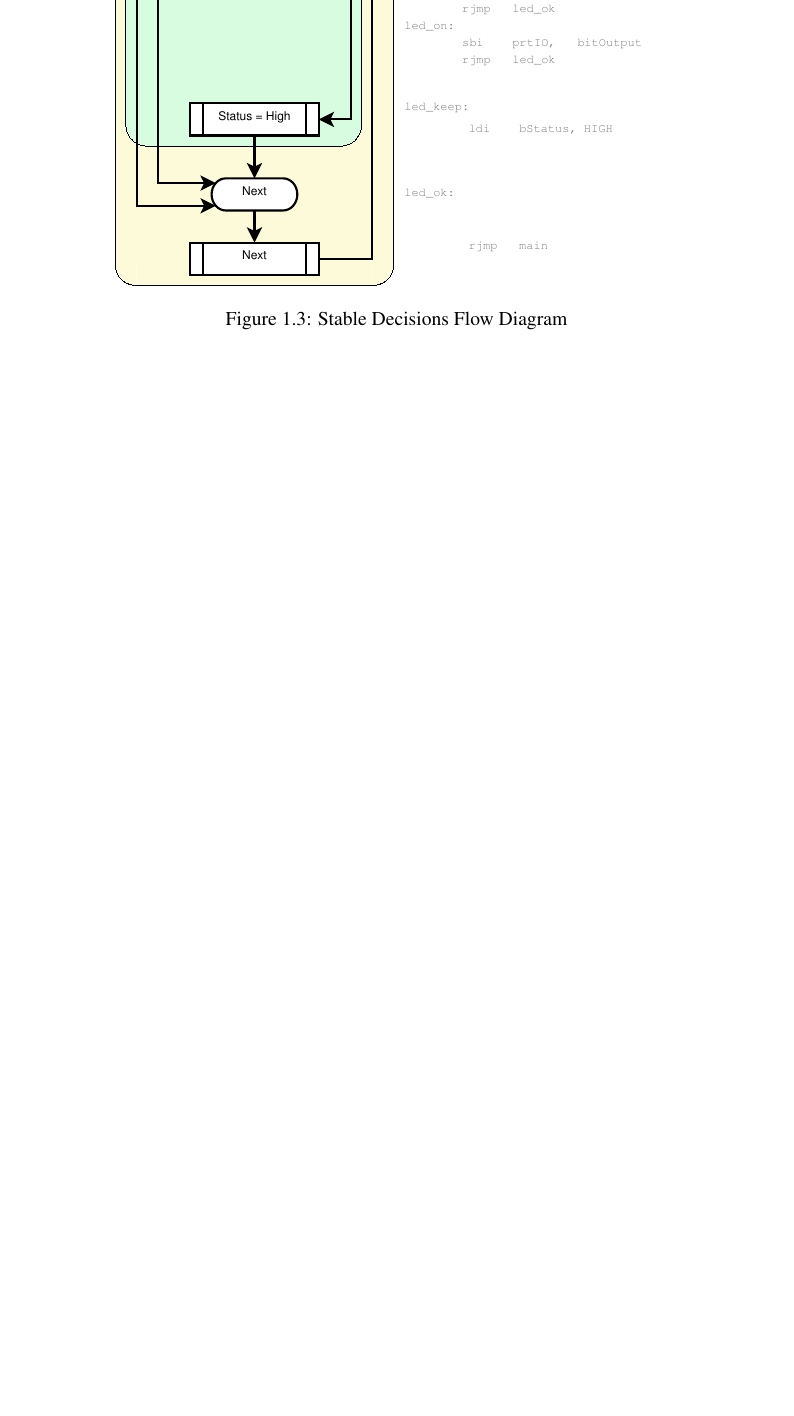
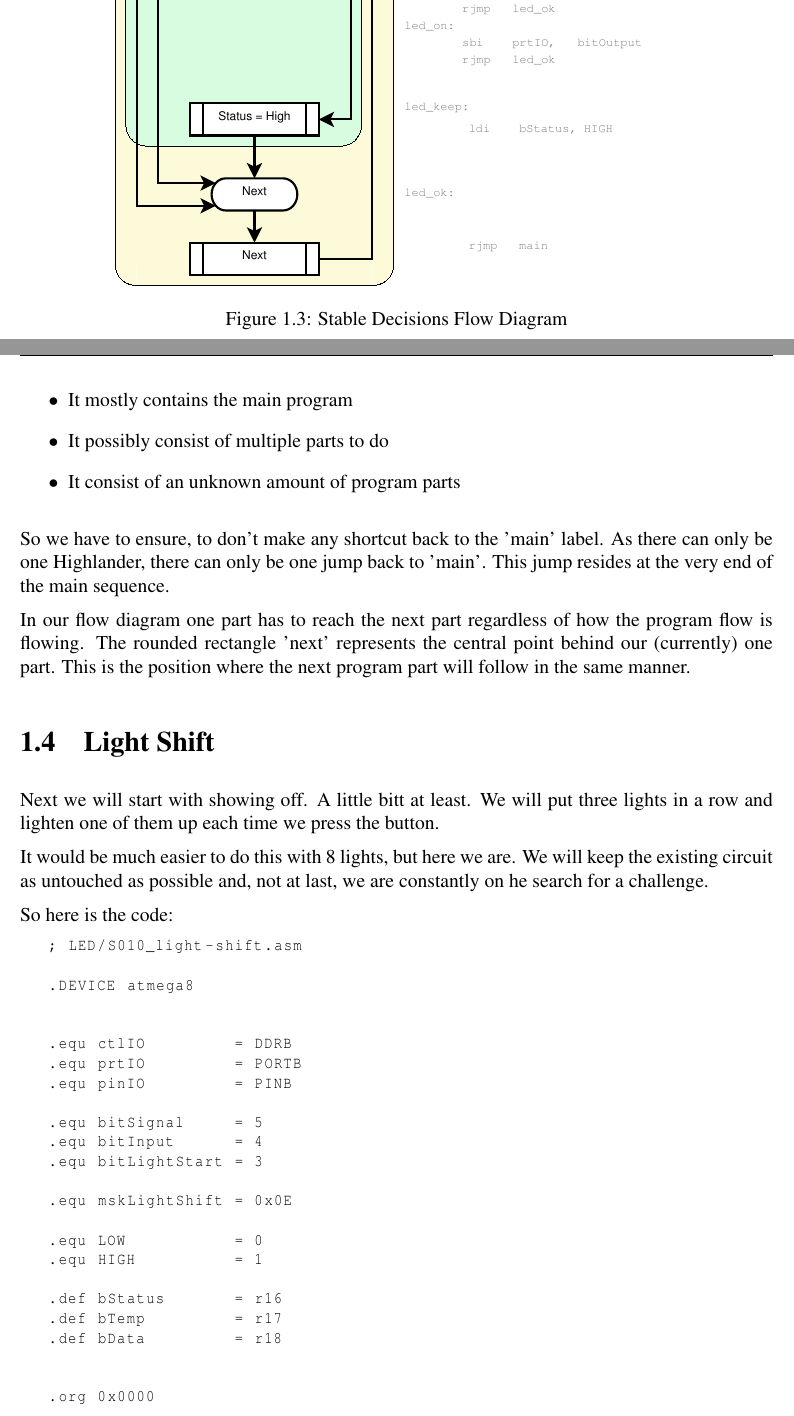
Before and after one commit to fmorgner/AVR-Assembly-Cookbook, a LaTeX book (Assembly-programming-with-AVR.tex, which reads LED/S004_stable-decisions.tex, LED/S010_light-shift.tex): part of page 16 of 21 before the commit and two parts of pages 17 and 18 of 25 after it, the two joined at a grey line, cut so that both start at the same text, the shorter picture padded with empty space. The pictures show the PDF file Assembly-programming-with-AVR.pdf that the author committed with the source.

Commit message:
added subsection 'light shift' and code and prepaired subsection 'instable elements'

```diff
--- a/LED/S004_stable-decisions.tex
+++ b/LED/S004_stable-decisions.tex
@@ -144,0 +163,9 @@ To give the human who uses our device immediate feedback about success or failur
+\begin{itemize}
+  \item It mostly contains the main program
+  \item It possibly consist of multiple parts to do
+  \item It consist of an unknown amount of program parts
+\end{itemize}
+
+So we have to ensure, to don't make any shortcut back to the 'main' label. As there can only be one Highlander, there can only be one jump back to 'main'. This jump resides at the very end of the main sequence.
+
+In our flow diagram one part has to reach the next part regardless of how the program flow is flowing. The rounded rectangle 'next' represents the central point behind our (currently) one part. This is the position where the next program part will follow in the same manner.
--- /dev/null
+++ b/LED/S010_light-shift.tex
@@ -0,0 +1,37 @@
+\section{Light Shift}
+
+Next we will start with showing off. A little bitt at least. We will put three lights in a row and lighten one of them up each time we press the button.
+
+It would be much easier to do this with 8 lights, but here we are. We will keep the existing circuit as untouched as possible and, not at last, we are constantly on he search for a challenge.
+
+So here is the code:
+
+\begin{lstlisting}
+; LED/S010_light-shift.asm
+
+.DEVICE atmega8
+
+
+.equ ctlIO         = DDRB
+.equ prtIO         = PORTB
+.equ pinIO         = PINB
+
+.equ bitSignal     = 5
+.equ bitInput      = 4
+.equ bitLightStart = 3
+
+.equ mskLightShift = 0x0E
+
+.equ LOW           = 0
+.equ HIGH          = 1
+
+.def bStatus       = r16
+.def bTemp         = r17
+.def bData         = r18
+
+
+.org 0x0000
+            rjmp    start
+
+
+start:
@@ -0,0 +45,6 @@
+main:
+            sbic    pinIO,        bitInput
+            rjmp    led_keep
+            tst     bStatus
+            breq    led_ok
+            clr     bStatus
@@ -0,0 +57 @@
+            lsr     bTemp
@@ -0,0 +61 @@
+shift_ok:
@@ -0,0 +67,5 @@
+led_keep:
+            ldi     bStatus,      HIGH
+led_ok:
+            rjmp    main
+\end{lstlisting}
```
Also changed, not shown: Assembly-programming-with-AVR.tex (+7 -1 lines), LED/S000_let-there-be-light.tex (+2 -0 lines), LED/S002_get-me-on-get-me-off.tex (+4 -1 lines), LED/S020_instable-elements.tex (added, +27 -0 lines), Assembly-programming-with-AVR.pdf, LED/S004_stable-decisions.tex (20 more changed lines), LED/S010_light-shift.tex (21 more changed lines), 1 other file.
